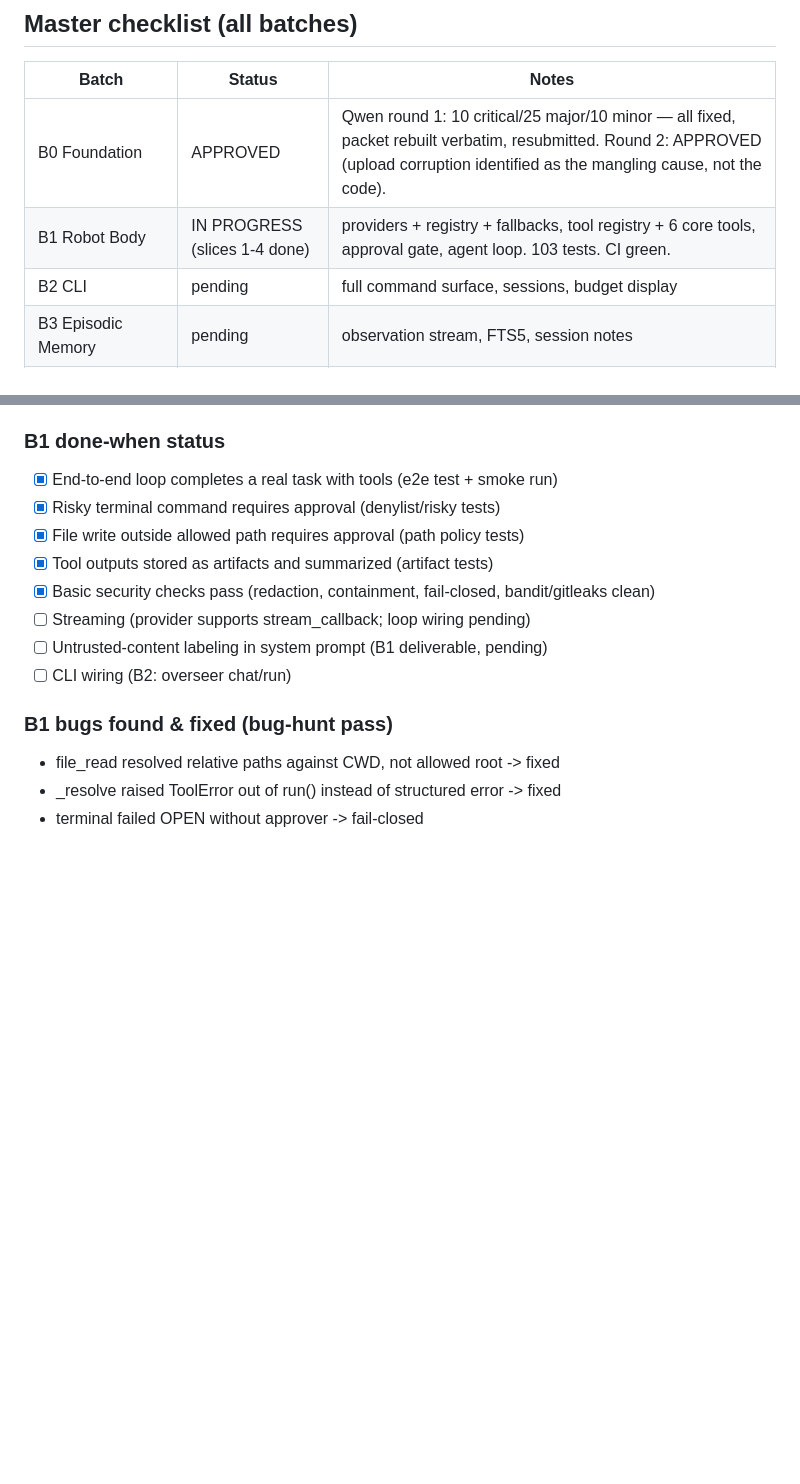
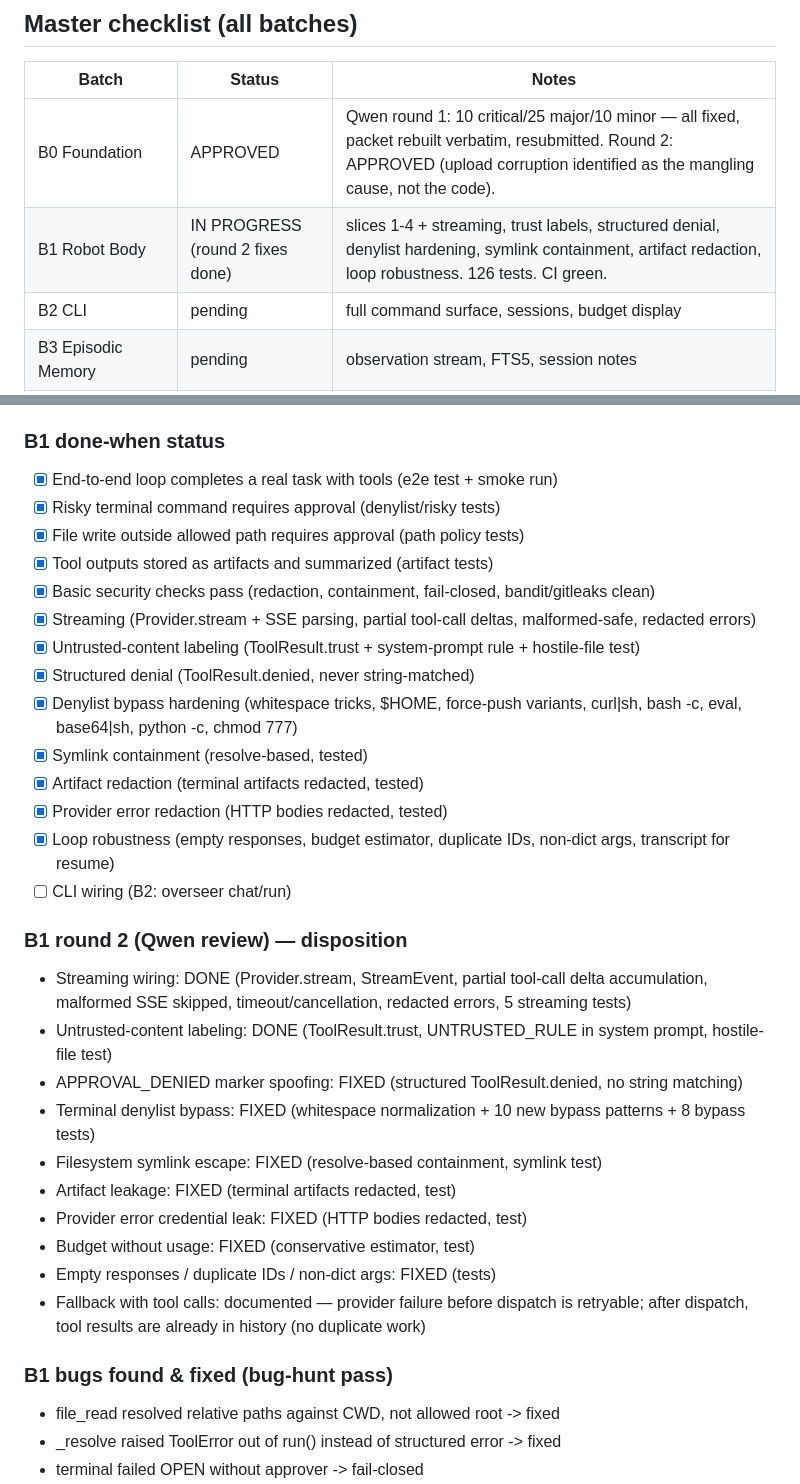
Before and after one commit to sirrayi/overseer, a Markdown page: IMPLEMENTATION_STATUS.md, 2 parts joined by grey strips. Drawn GitHub-style; blank space fills up the shorter version.

Commit message:
B1: self-audit round 2 — all Qwen findings fixed, 126 tests

```diff
--- a/IMPLEMENTATION_STATUS.md
+++ b/IMPLEMENTATION_STATUS.md
@@ -8,7 +8,7 @@
 | Batch | Status | Notes |
 |---|---|---|
 | B0 Foundation | APPROVED | Qwen round 1: 10 critical/25 major/10 minor — all fixed, packet rebuilt verbatim, resubmitted. Round 2: APPROVED (upload corruption identified as the mangling cause, not the code). |
-| B1 Robot Body | IN PROGRESS (slices 1-4 done) | providers + registry + fallbacks, tool registry + 6 core tools, approval gate, agent loop. 103 tests. CI green. |
+| B1 Robot Body | IN PROGRESS (round 2 fixes done) | slices 1-4 + streaming, trust labels, structured denial, denylist hardening, symlink containment, artifact redaction, loop robustness. 126 tests. CI green. |
 | B2 CLI | pending | full command surface, sessions, budget display |
 | B3 Episodic Memory | pending | observation stream, FTS5, session notes |
 | B4 Verification + Repo Intelligence | pending | project detection, repo maps, targeted tests, rollback |
@@ -98,9 +98,27 @@
 - [x] File write outside allowed path requires approval (path policy tests)
 - [x] Tool outputs stored as artifacts and summarized (artifact tests)
 - [x] Basic security checks pass (redaction, containment, fail-closed, bandit/gitleaks clean)
-- [ ] Streaming (provider supports stream_callback; loop wiring pending)
-- [ ] Untrusted-content labeling in system prompt (B1 deliverable, pending)
+- [x] Streaming (Provider.stream + SSE parsing, partial tool-call deltas, malformed-safe, redacted errors)
+- [x] Untrusted-content labeling (ToolResult.trust + system-prompt rule + hostile-file test)
+- [x] Structured denial (ToolResult.denied, never string-matched)
+- [x] Denylist bypass hardening (whitespace tricks, $HOME, force-push variants, curl|sh, bash -c, eval, base64|sh, python -c, chmod 777)
+- [x] Symlink containment (resolve-based, tested)
+- [x] Artifact redaction (terminal artifacts redacted, tested)
+- [x] Provider error redaction (HTTP bodies redacted, tested)
+- [x] Loop robustness (empty responses, budget estimator, duplicate IDs, non-dict args, transcript for resume)
 - [ ] CLI wiring (B2: overseer chat/run)
+
+### B1 round 2 (Qwen review) — disposition
+- Streaming wiring: DONE (Provider.stream, StreamEvent, partial tool-call delta accumulation, malformed SSE skipped, timeout/cancellation, redacted errors, 5 streaming tests)
+- Untrusted-content labeling: DONE (ToolResult.trust, UNTRUSTED_RULE in system prompt, hostile-file test)
+- APPROVAL_DENIED marker spoofing: FIXED (structured ToolResult.denied, no string matching)
+- Terminal denylist bypass: FIXED (whitespace normalization + 10 new bypass patterns + 8 bypass tests)
+- Filesystem symlink escape: FIXED (resolve-based containment, symlink test)
+- Artifact leakage: FIXED (terminal artifacts redacted, test)
+- Provider error credential leak: FIXED (HTTP bodies redacted, test)
+- Budget without usage: FIXED (conservative estimator, test)
+- Empty responses / duplicate IDs / non-dict args: FIXED (tests)
+- Fallback with tool calls: documented — provider failure before dispatch is retryable; after dispatch, tool results are already in history (no duplicate work)
 
 ### B1 bugs found & fixed (bug-hunt pass)
 - file_read resolved relative paths against CWD, not allowed root -> fixed
```
